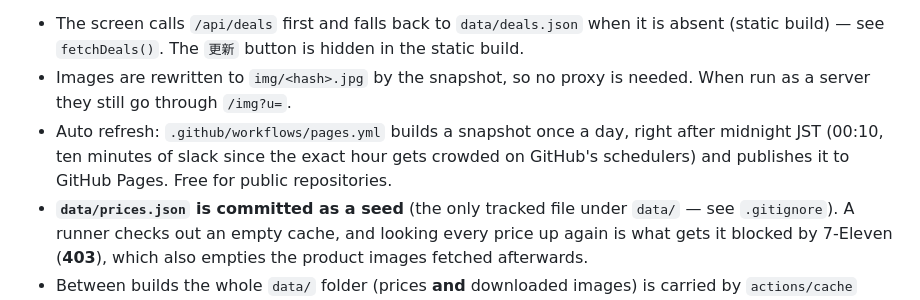
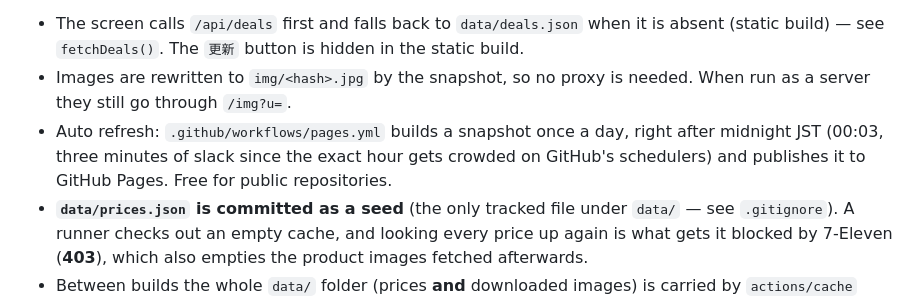
Before and after one commit to AllisSirin/CV-B1G1, a Markdown page: README.md, the part around the change. Rendered like a GitHub page.

```diff
--- a/README.md
+++ b/README.md
@@ -97,7 +97,7 @@ touch the konbini sites.
 
 - The screen calls `/api/deals` first and falls back to `data/deals.json` when it is absent (static build) — see `fetchDeals()`. The `更新` button is hidden in the static build.
 - Images are rewritten to `img/<hash>.jpg` by the snapshot, so no proxy is needed. When run as a server they still go through `/img?u=`.
-- Auto refresh: `.github/workflows/pages.yml` builds a snapshot once a day, right after midnight JST (00:10, ten minutes of slack since the exact hour gets crowded on GitHub's schedulers) and publishes it to GitHub Pages. Free for public repositories.
+- Auto refresh: `.github/workflows/pages.yml` builds a snapshot once a day, right after midnight JST (00:03, three minutes of slack since the exact hour gets crowded on GitHub's schedulers) and publishes it to GitHub Pages. Free for public repositories.
 - **`data/prices.json` is committed as a seed** (the only tracked file under `data/` — see `.gitignore`). A runner checks out an empty cache, and looking every price up again is what gets it blocked by 7-Eleven (**403**), which also empties the product images fetched afterwards.
 - Between builds the whole `data/` folder (prices **and** downloaded images) is carried by `actions/cache` under a rolling key (`konbini-data-<run_id>` plus `restore-keys`), so each build only has to look up what is genuinely new. The committed seed is the cold start for when that cache is gone.
 - Every snapshot keeps only what the deals on air right now use: price entries and image files belonging to deals that are over get dropped (`prune`, `pruneImages`). If the same product shows up again in a later deal it is fetched again, so a stale price or picture is never reused and neither cache grows without bound. A source that failed to load — or has no deals at the moment — is left untouched, so one bad fetch can never empty the seed.
```
Also changed, not shown: README.ja.md (+1 -1 lines).
